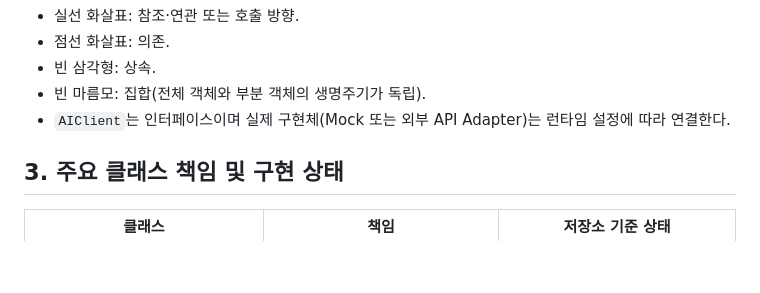
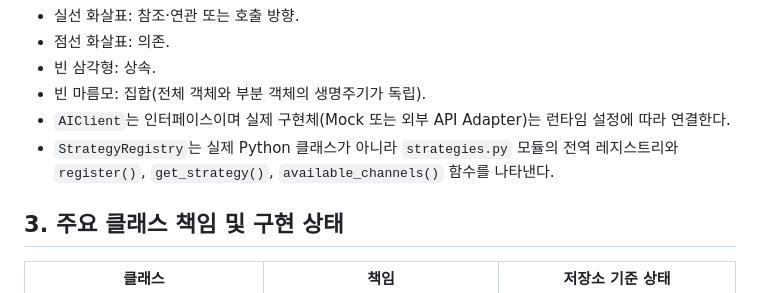
Before and after one commit to sakakinji-maker/sw_make, a Markdown page: docs/design/class_diagram.md, the part around one of its changes. GitHub-like rendering; blank space fills up the shorter version.

```diff
--- a/docs/design/class_diagram.md
+++ b/docs/design/class_diagram.md
@@ -139,6 +139,7 @@ Store "1" o-- "0..*" MarketingContent : 집합
 - 빈 삼각형: 상속.
 - 빈 마름모: 집합(전체 객체와 부분 객체의 생명주기가 독립).
 - `AIClient`는 인터페이스이며 실제 구현체(Mock 또는 외부 API Adapter)는 런타임 설정에 따라 연결한다.
+- `StrategyRegistry`는 실제 Python 클래스가 아니라 `strategies.py` 모듈의 전역 레지스트리와 `register()`, `get_strategy()`, `available_channels()` 함수를 나타낸다.
 
 ## 3. 주요 클래스 책임 및 구현 상태
 
```
Also changed, not shown: other parts of docs/design/class_diagram.md (+2 -2 lines).
